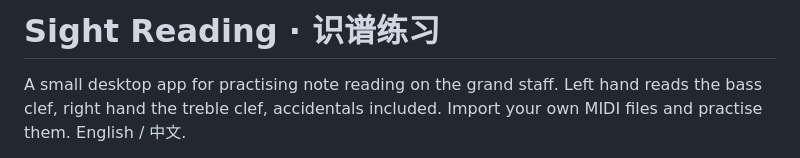
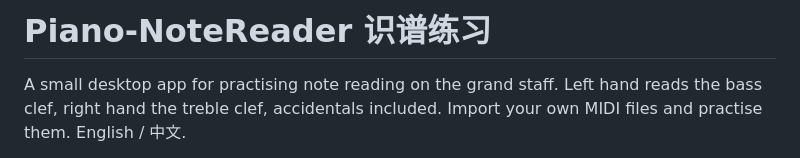
Before and after one commit to EasternDigital/Piano_Reader, a Markdown page: README.md, the part around the change. Drawn GitHub-style.

```diff
--- a/README.md
+++ b/README.md
@@ -1,4 +1,4 @@
-# Sight Reading · 识谱练习
+# Piano-NoteReader 识谱练习
 
 A small desktop app for practising note reading on the grand staff.
 Left hand reads the bass clef, right hand the treble clef, accidentals included.
```
